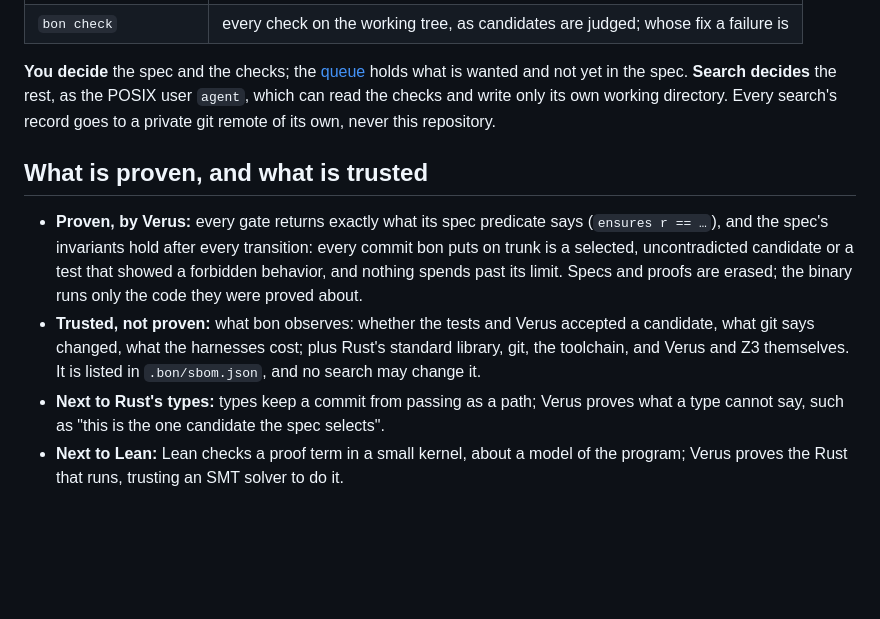
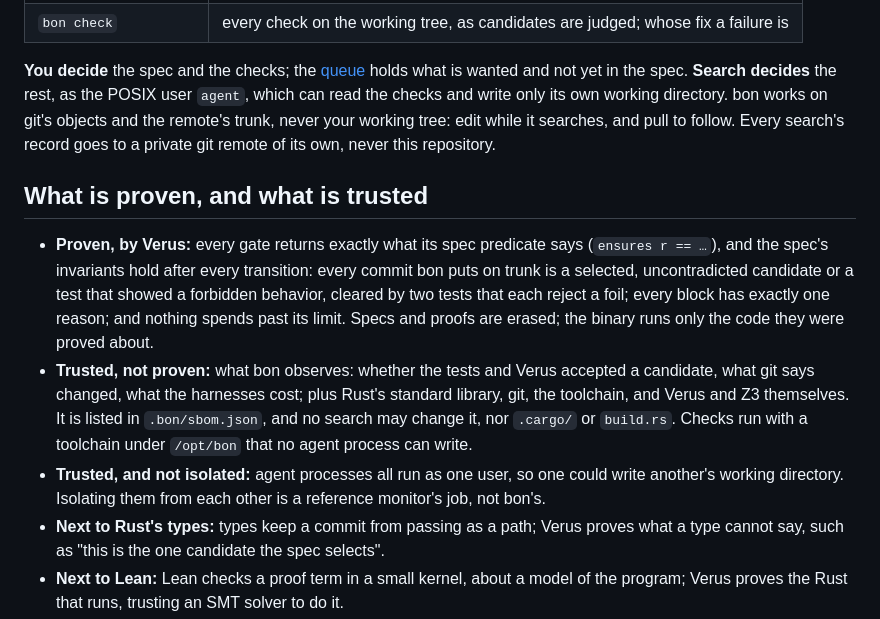
Before and after one commit to 1zeroone0/best-of-n, a Markdown page: README.md, the part around one of its changes. Drawn GitHub-style; blank space fills up the shorter version.

Commit message:
README: foils, the remote's trunk, the judge's toolchain, and what is not isolated; screenshots of the terminal view as it is
Co-Authored-By: Claude Opus 5.5 <noreply@anthropic.com>
Claude-Session: https://claude.ai/code/session_019MkduueUXsAfhKgr6XUGMf

```diff
--- a/README.md
+++ b/README.md
@@ -48,20 +50,26 @@ bon
 **You decide** the spec and the checks; the [queue](.bon/queue.tsv) holds what
 is wanted and not yet in the spec. **Search decides** the rest, as the POSIX
 user `agent`, which can read the checks and write only its own working
-directory. Every search's record goes to a private git remote of its own,
-never this repository.
+directory. bon works on git's objects and the remote's trunk, never your
+working tree: edit while it searches, and pull to follow. Every search's record
+goes to a private git remote of its own, never this repository.
 
 ## What is proven, and what is trusted
 
 - **Proven, by Verus:** every gate returns exactly what its spec predicate says
   (`ensures r == …`), and the spec's invariants hold after every transition: every
   commit bon puts on trunk is a selected, uncontradicted candidate or a test that
-  showed a forbidden behavior, and nothing spends past its limit. Specs and proofs
-  are erased; the binary runs only the code they were proved about.
+  showed a forbidden behavior, cleared by two tests that each reject a foil;
+  every block has exactly one reason; and nothing spends past its limit. Specs
+  and proofs are erased; the binary runs only the code they were proved about.
 - **Trusted, not proven:** what bon observes: whether the tests and Verus accepted a
   candidate, what git says changed, what the harnesses cost; plus Rust's standard
   library, git, the toolchain, and Verus and Z3 themselves. It is listed in
-  `.bon/sbom.json`, and no search may change it.
+  `.bon/sbom.json`, and no search may change it, nor `.cargo/` or `build.rs`.
+  Checks run with a toolchain under `/opt/bon` that no agent process can write.
+- **Trusted, and not isolated:** agent processes all run as one user, so one
+  could write another's working directory. Isolating them from each other is a
+  reference monitor's job, not bon's.
 - **Next to Rust's types:** types keep a commit from passing as a path; Verus proves
   what a type cannot say, such as "this is the one candidate the spec selects".
 - **Next to Lean:** Lean checks a proof term in a small kernel, about a model of the
```
Also changed, not shown: other parts of README.md (+4 -2 lines), assets/spec-dark.png, assets/spec-light.png, assets/traces-dark.png, assets/traces-light.png.
